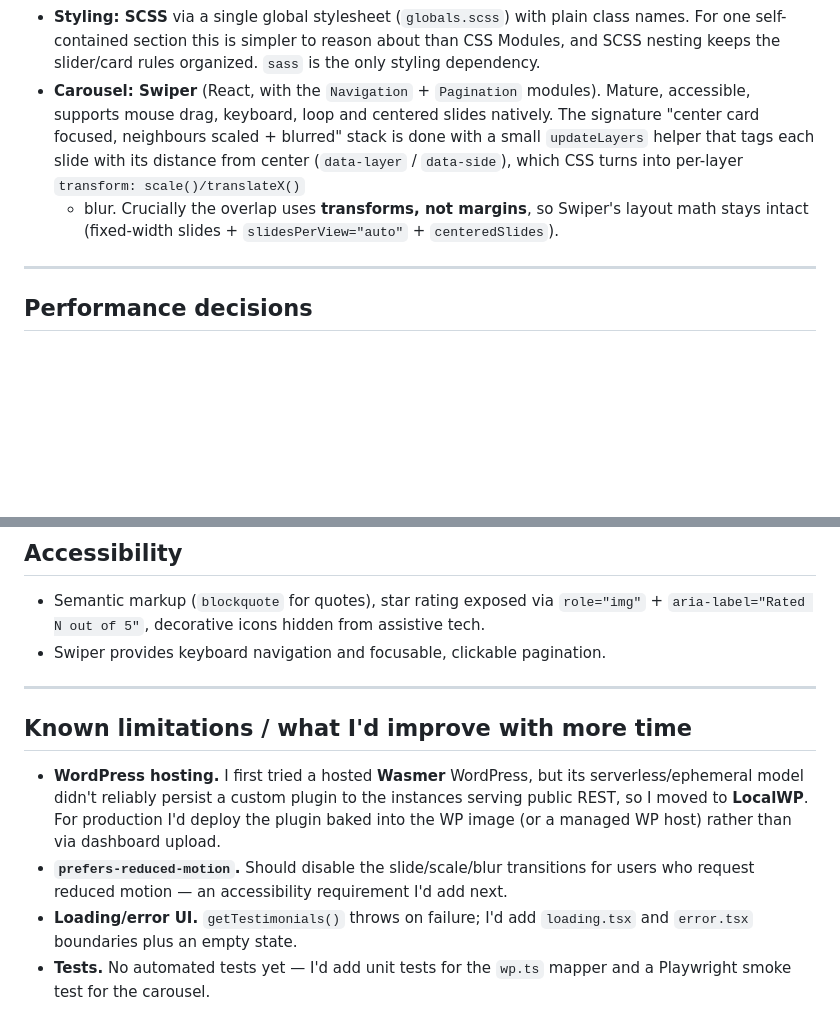
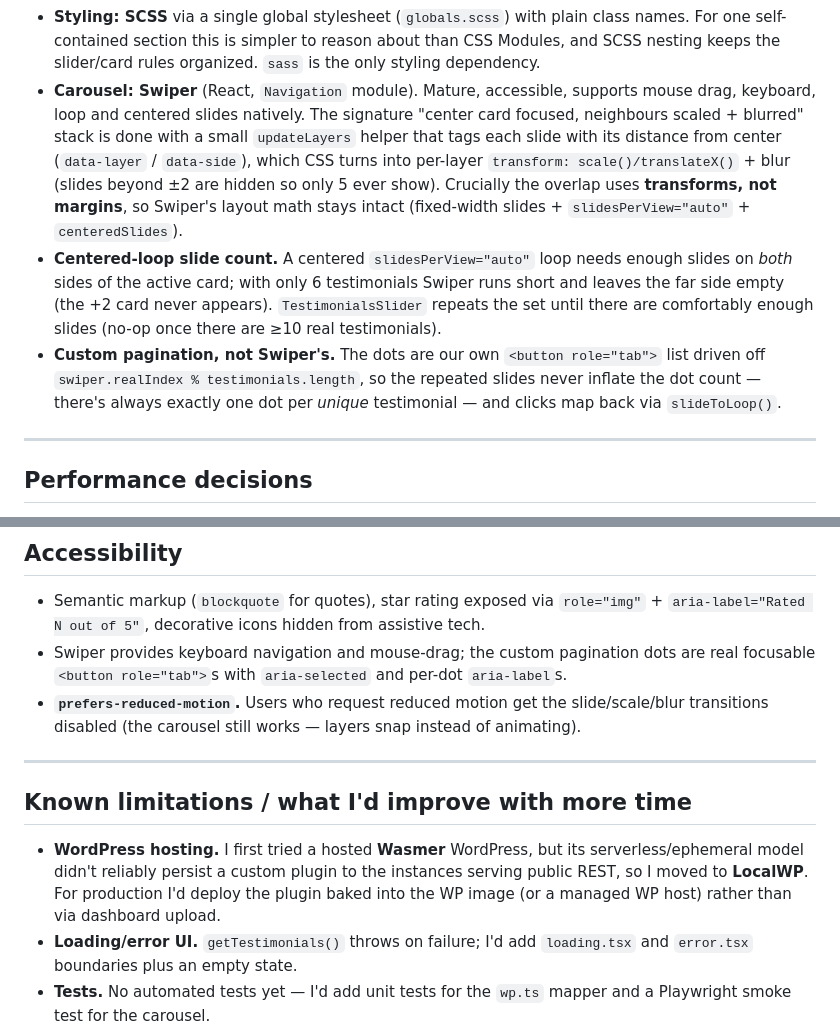
Before and after one commit to Bravo9710/ava-trading, a Markdown page: README.md, 2 parts joined by grey strips. Rendered like a GitHub page; blank space fills up the shorter version.

Commit message:
docs: update carousel documentation to reflect Swiper configuration, custom pagination, and accessibility enhancements

```diff
--- a/README.md
+++ b/README.md
@@ -202,13 +202,21 @@ Resulting payload per item:
 - **Styling: SCSS** via a single global stylesheet (`globals.scss`) with plain class names.
   For one self-contained section this is simpler to reason about than CSS Modules, and SCSS
   nesting keeps the slider/card rules organized. `sass` is the only styling dependency.
-- **Carousel: Swiper** (React, with the `Navigation` + `Pagination` modules). Mature,
-  accessible, supports mouse drag, keyboard, loop and centered slides natively. The signature
-  "center card focused, neighbours scaled + blurred" stack is done with a small
-  `updateLayers` helper that tags each slide with its distance from center
-  (`data-layer` / `data-side`), which CSS turns into per-layer `transform: scale()/translateX()`
-  - blur. Crucially the overlap uses **transforms, not margins**, so Swiper's layout math
-    stays intact (fixed-width slides + `slidesPerView="auto"` + `centeredSlides`).
+- **Carousel: Swiper** (React, `Navigation` module). Mature, accessible, supports mouse drag,
+  keyboard, loop and centered slides natively. The signature "center card focused, neighbours
+  scaled + blurred" stack is done with a small `updateLayers` helper that tags each slide with
+  its distance from center (`data-layer` / `data-side`), which CSS turns into per-layer
+  `transform: scale()/translateX()` + blur (slides beyond ±2 are hidden so only 5 ever show).
+  Crucially the overlap uses **transforms, not margins**, so Swiper's layout math stays intact
+  (fixed-width slides + `slidesPerView="auto"` + `centeredSlides`).
+- **Centered-loop slide count.** A centered `slidesPerView="auto"` loop needs enough slides on
+  _both_ sides of the active card; with only 6 testimonials Swiper runs short and leaves the
+  far side empty (the +2 card never appears). `TestimonialsSlider` repeats the set until there
+  are comfortably enough slides (no-op once there are ≥10 real testimonials).
+- **Custom pagination, not Swiper's.** The dots are our own `<button role="tab">` list driven
+  off `swiper.realIndex % testimonials.length`, so the repeated slides never inflate the dot
+  count — there's always exactly one dot per _unique_ testimonial — and clicks map back via
+  `slideToLoop()`.
 
 ---
 
@@ -232,7 +240,10 @@ Resulting payload per item:
 
 - Semantic markup (`blockquote` for quotes), star rating exposed via `role="img"` +
   `aria-label="Rated N out of 5"`, decorative icons hidden from assistive tech.
-- Swiper provides keyboard navigation and focusable, clickable pagination.
+- Swiper provides keyboard navigation and mouse-drag; the custom pagination dots are real
+  focusable `<button role="tab">`s with `aria-selected` and per-dot `aria-label`s.
+- **`prefers-reduced-motion`.** Users who request reduced motion get the slide/scale/blur
+  transitions disabled (the carousel still works — layers snap instead of animating).
 
 ---
 
@@ -242,8 +253,6 @@ Resulting payload per item:
   serverless/ephemeral model didn't reliably persist a custom plugin to the instances serving
   public REST, so I moved to **LocalWP**. For production I'd deploy the plugin baked into the
   WP image (or a managed WP host) rather than via dashboard upload.
-- **`prefers-reduced-motion`.** Should disable the slide/scale/blur transitions for users who
-  request reduced motion — an accessibility requirement I'd add next.
 - **Loading/error UI.** `getTestimonials()` throws on failure; I'd add `loading.tsx` and
   `error.tsx` boundaries plus an empty state.
 - **Tests.** No automated tests yet — I'd add unit tests for the `wp.ts` mapper and a
```
